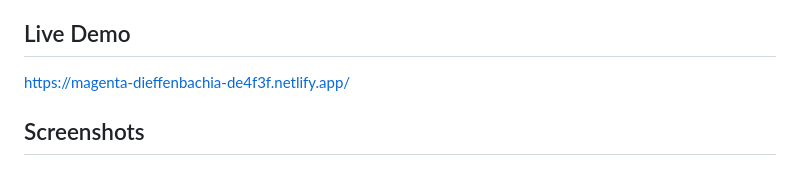
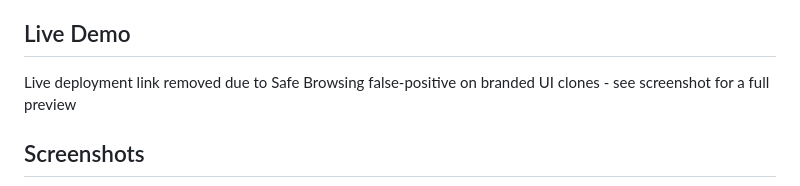
Before and after one commit to Pal-b7/Spotify-Clone, a Markdown page: README.md, the part around the change. GitHub-like rendering.

Commit message:
live link removed for safe browsing

```diff
--- a/README.md
+++ b/README.md
@@ -2,7 +2,7 @@
 A front-end clone of Spotify's web player interface, built to practice HTML and CSS fundamentals — layout, responsive design, and UI replication of a real-world product.
 
 ## Live Demo
-https://magenta-dieffenbachia-de4f3f.netlify.app/
+Live deployment link removed due to Safe Browsing false-positive on branded UI clones - see screenshot for a full preview
 
 ## Screenshots
 ![Spotify Clone Homepage](assets/screenshot.png)
```
